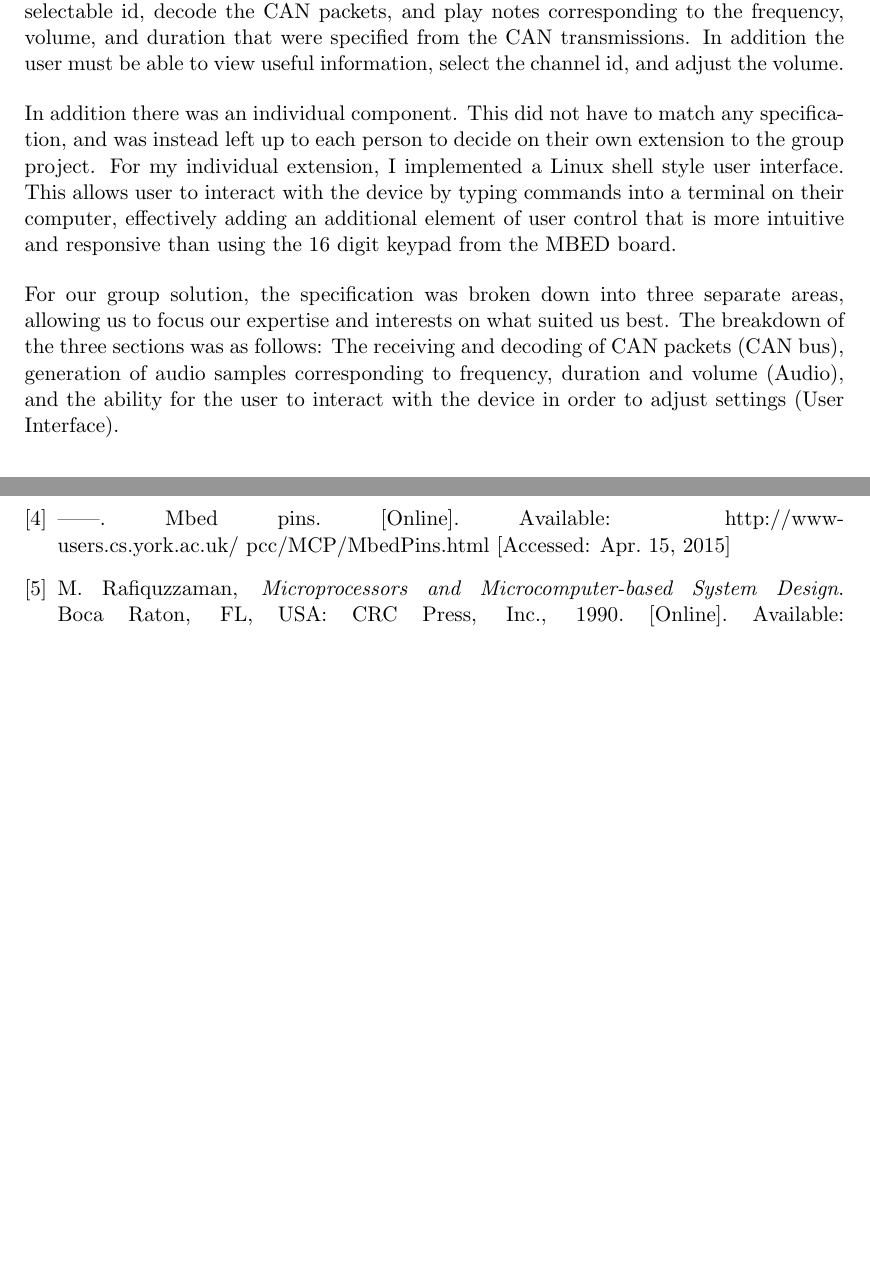
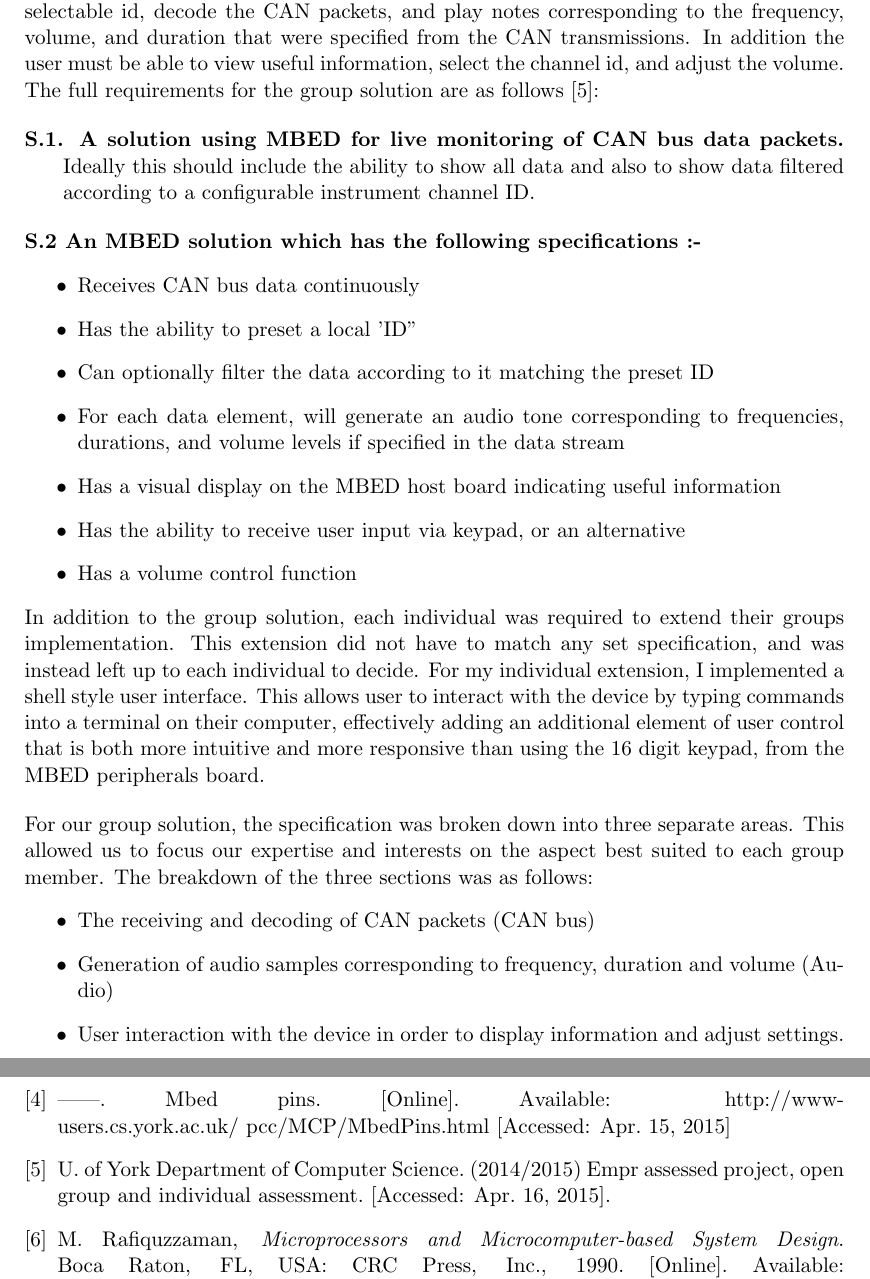
Before and after one commit to dglsparsons/EMPR-write-up, a LaTeX thesis (report.tex, which reads chapter2.tex): two parts of pages 6 and 20 of 24, joined at a grey line, cut so that both start at the same text, the shorter picture padded with empty space. Compiled offline with pdfLaTeX.

Commit message:
Poshed up Description of Problem and Requirements

```diff
--- a/chapter2.tex
+++ b/chapter2.tex
@@ -38,22 +38,50 @@
 that do not match a user selectable id, decode the CAN packets, and play notes
 corresponding to the frequency, volume, and duration that were specified from
 the CAN transmissions. In addition the user must be able to view useful
-information, select the channel id, and adjust the volume.
+information, select the channel id, and adjust the volume. The full requirements
+for the group solution are as follows \cite{specification}:
 \par\bigskip\noindent
-In addition there was an individual component. This did not have to match any
-specification, and was instead left up to each person to decide on their own
-extension to the group project. For my individual extension, I implemented a
-Linux shell style user interface. This allows user to interact with the device
-by typing commands into a terminal on their computer, effectively adding an
-additional element of user control that is more intuitive and responsive than
-using the 16 digit keypad from the MBED board.
+\textbf{S.1. A solution using MBED for live monitoring of CAN bus data packets.}
+\hangindent=0.7cm
+Ideally this should include the ability to show all data and also
+to show data filtered according to a configurable instrument channel ID.
+\par\bigskip\noindent
+\textbf{S.2 An MBED solution which has the following specifications :-}
+\begin{itemize}
+        \item Receives CAN bus data continuously
+        \item Has the ability to preset a local 'ID”
+        \item Can optionally filter the data according to it matching the preset ID
+        \item For each data element, will generate an audio tone corresponding to frequencies,
+            durations, and volume levels if specified in the data stream
+        \item Has a visual display on the MBED host board indicating useful information
+        \item Has the ability to receive user input via keypad, or an alternative
+        \item Has a volume control function
+\end{itemize}
+\noindent
+In addition to the group solution, each individual was required to extend their
+groups implementation.
+This extension did not have to match any set specification, and was instead left
+up to each individual to decide.
+For my individual extension, I implemented a shell style user interface.
+This allows user to interact with the device by typing commands into a terminal
+on their computer, effectively adding an additional element of user control that
+is both more intuitive and more responsive than using the 16 digit keypad, from
+the MBED peripherals board.
 \par\bigskip\noindent
 For our group solution, the specification was broken down into three separate
-areas, allowing us to focus our expertise and interests on what suited us best.
-The breakdown of the three sections was as follows: The receiving and
-decoding of CAN packets (CAN bus), generation of audio samples corresponding to
-frequency, duration and volume (Audio), and the ability for the user to
-interact with the device in order to adjust settings (User Interface).
+areas. This allowed us to focus our expertise and interests on the aspect best
+suited to each group member.
+The breakdown of the three sections was as follows:
+\begin{itemize}
+    \item
+        The receiving and decoding of CAN packets (CAN bus)
+    \item
+        Generation of audio samples corresponding to frequency, duration and
+        volume (Audio)
+    \item
+        User interaction with the device in order to display information
+        and adjust settings.
+\end{itemize}
 
 \section{Discussion of Technical Aspects and Challenges}
 
```
Also changed, not shown: ref.bib (+7 -0 lines), report.pdf.
